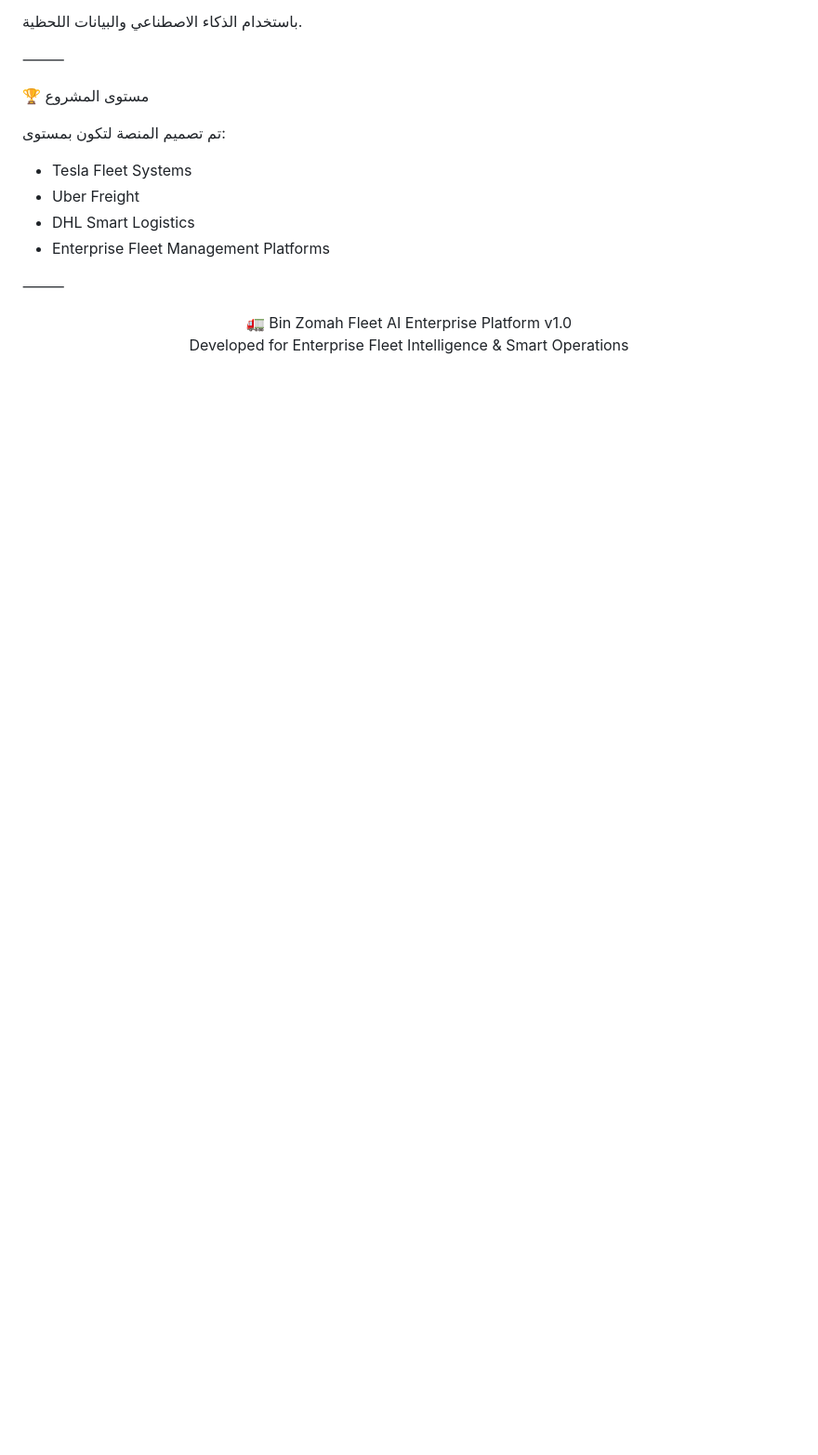
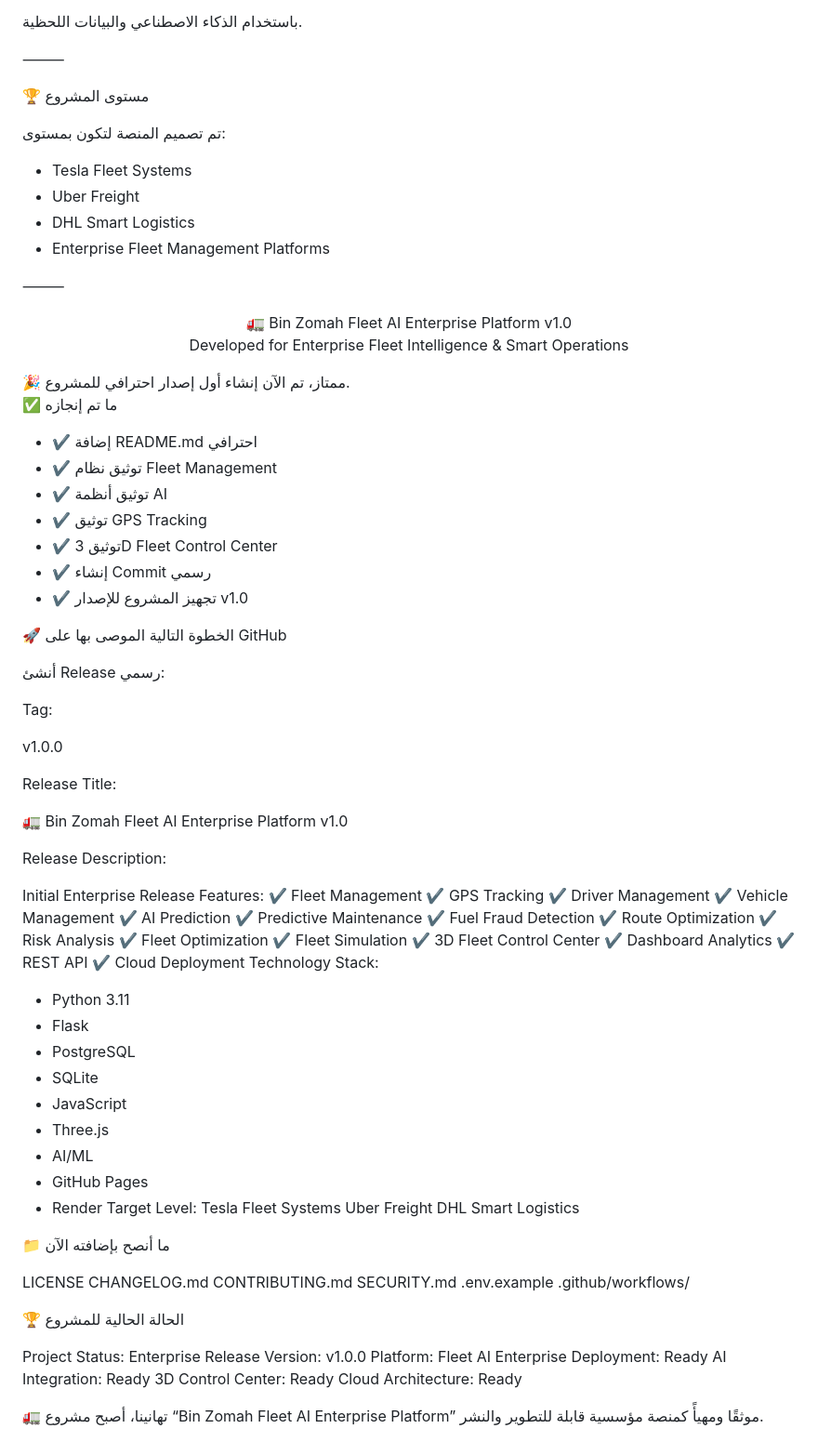
Before and after one commit to kdamfleet-hue/Invoice-Bin-zoma-main, a Markdown page: README.md, the part around the change. Shown at 93% size. Rendered like a GitHub page; blank space fills up the shorter version.

```diff
--- a/README.md
+++ b/README.md
@@ -340,3 +340,81 @@ Database
 <br>
 Developed for Enterprise Fleet Intelligence & Smart Operations
 </p>
+🎉 ممتاز، تم الآن إنشاء أول إصدار احترافي للمشروع.
+
+✅ ما تم إنجازه
+
+* ✔️ إضافة README.md احترافي
+* ✔️ توثيق نظام Fleet Management
+* ✔️ توثيق أنظمة AI
+* ✔️ توثيق GPS Tracking
+* ✔️ توثيق 3D Fleet Control Center
+* ✔️ إنشاء Commit رسمي
+* ✔️ تجهيز المشروع للإصدار v1.0
+
+🚀 الخطوة التالية الموصى بها على GitHub
+
+أنشئ Release رسمي:
+
+Tag:
+
+v1.0.0
+
+Release Title:
+
+🚛 Bin Zomah Fleet AI Enterprise Platform v1.0
+
+Release Description:
+
+Initial Enterprise Release
+Features:
+✔ Fleet Management
+✔ GPS Tracking
+✔ Driver Management
+✔ Vehicle Management
+✔ AI Prediction
+✔ Predictive Maintenance
+✔ Fuel Fraud Detection
+✔ Route Optimization
+✔ Risk Analysis
+✔ Fleet Optimization
+✔ Fleet Simulation
+✔ 3D Fleet Control Center
+✔ Dashboard Analytics
+✔ REST API
+✔ Cloud Deployment
+Technology Stack:
+- Python 3.11
+- Flask
+- PostgreSQL
+- SQLite
+- JavaScript
+- Three.js
+- AI/ML
+- GitHub Pages
+- Render
+Target Level:
+Tesla Fleet Systems
+Uber Freight
+DHL Smart Logistics
+
+📁 ما أنصح بإضافته الآن
+
+LICENSE
+CHANGELOG.md
+CONTRIBUTING.md
+SECURITY.md
+.env.example
+.github/workflows/
+
+🏆 الحالة الحالية للمشروع
+
+Project Status: Enterprise Release
+Version: v1.0.0
+Platform: Fleet AI Enterprise
+Deployment: Ready
+AI Integration: Ready
+3D Control Center: Ready
+Cloud Architecture: Ready
+
+🚛 تهانينا، أصبح مشروع “Bin Zomah Fleet AI Enterprise Platform” موثقًا ومهيأً كمنصة مؤسسية قابلة للتطوير والنشر.
```
